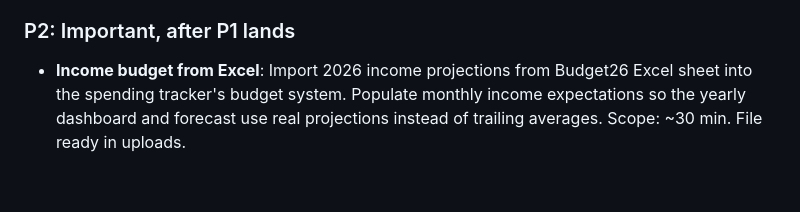
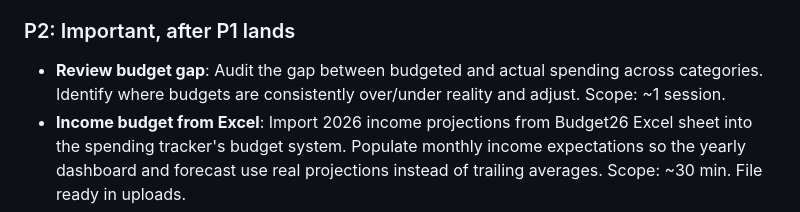
Before and after one commit to alexandermyrup/spending-tracker, a Markdown page: spending-tracker-roadmap.md, the part around the change. GitHub-like rendering; blank space fills up the shorter version.

Commit message:
docs: add debug SU loan and review budget gap to roadmap
Co-Authored-By: Claude Opus 4.6 <noreply@anthropic.com>

```diff
--- a/spending-tracker-roadmap.md
+++ b/spending-tracker-roadmap.md
@@ -35,6 +35,7 @@
 - **Pre-load historical data**: Import Nov 25 / Dec 25 / Jan 26 transactions from existing Excel. One-time conversion. Gives the certainty engine training data and makes the dashboard useful historically. Scope: ~1 session.
 
 ### P2: Important, after P1 lands
+- **Review budget gap**: Audit the gap between budgeted and actual spending across categories. Identify where budgets are consistently over/under reality and adjust. Scope: ~1 session.
 - **Income budget from Excel**: Import 2026 income projections from Budget26 Excel sheet into the spending tracker's budget system. Populate monthly income expectations so the yearly dashboard and forecast use real projections instead of trailing averages. Scope: ~30 min. File ready in uploads.
 - **Salary month-shift rule**: Configurable setting to auto-assign income received after day X (default: 25) to the following month's budget. Solves the "paid on the 28th but it's next month's money" problem. Approach: add threshold day setting in dashboard, apply shift during budget aggregation (not on the raw transaction date). Scope: ~1 session.
 - **Budget review**: Cross-check default budget amounts against actual Budget26 Excel sheet. Quick win, but only meaningful once enough actuals exist to compare. Scope: ~30 min.
```
